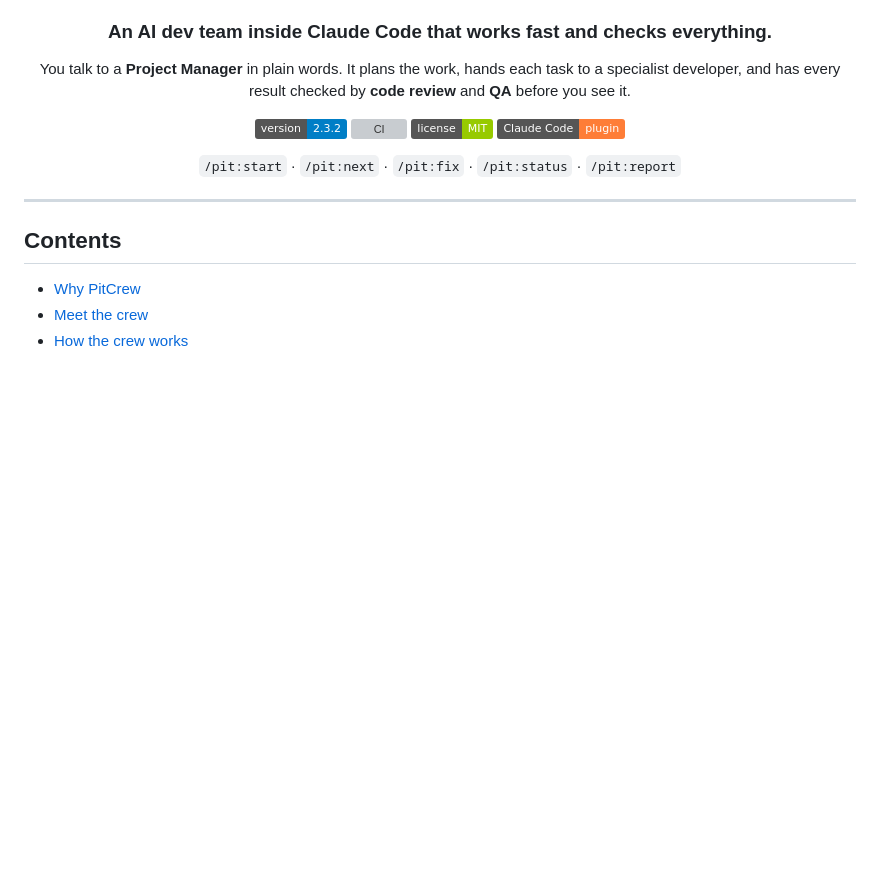
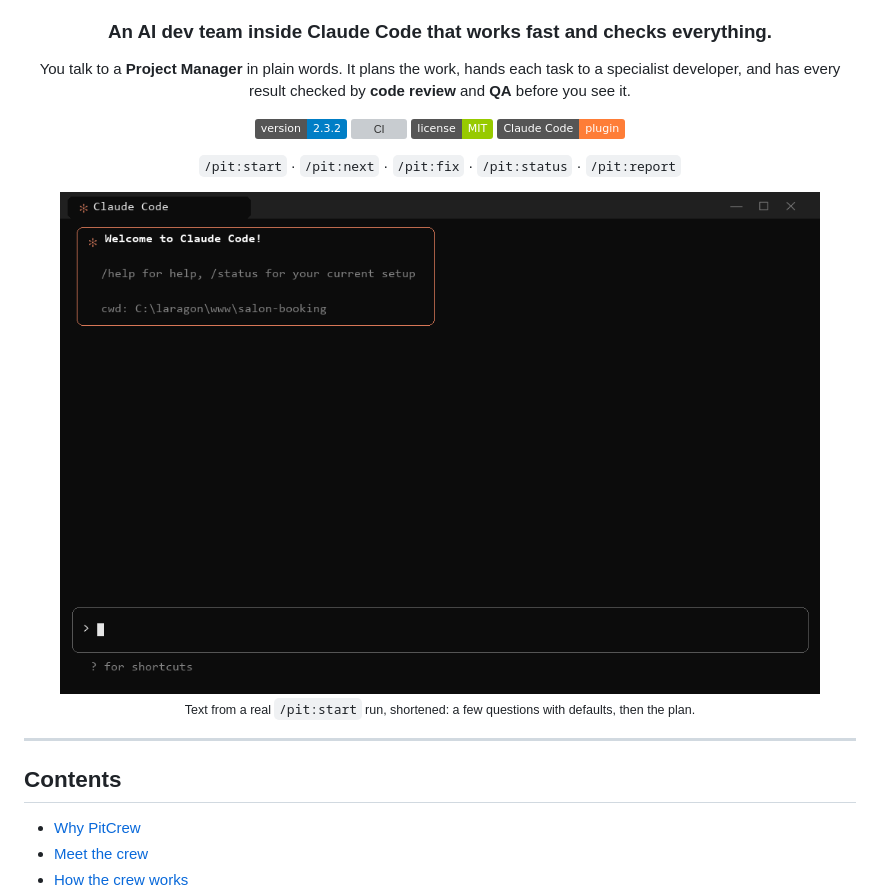
Before and after one commit to pitcrew-dev/pitcrew, a Markdown page: README.md, the part around the change. Drawn GitHub-style; pictures changed too: docs/demo.gif (added); badges without logos; blank space fills up the shorter version; grey boxes are pictures that could not be loaded.

Commit message:
docs: demo GIF of a real /pit:start run under the title

```diff
--- a/README.md
+++ b/README.md
@@ -12,6 +12,10 @@ You talk to a **Project Manager** in plain words. It plans the work, hands each
 [![Claude Code plugin](https://img.shields.io/badge/Claude%20Code-plugin-orange)](https://code.claude.com)
 
 `/pit:start` · `/pit:next` · `/pit:fix` · `/pit:status` · `/pit:report`
+
+<img src="docs/demo.gif" alt="PitCrew's project manager asks a few questions about a hair salon booking site, then shows the goals, the pieces in order and the budget" width="760">
+
+<sub>Text from a real <code>/pit:start</code> run, shortened: a few questions with defaults, then the plan.</sub>
 
 </div>
 
```
